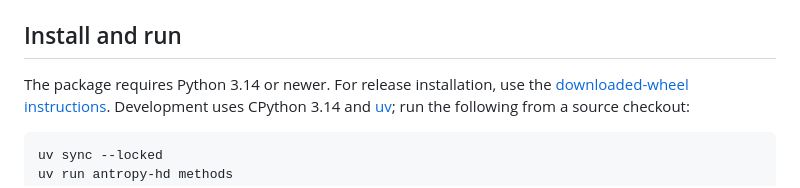
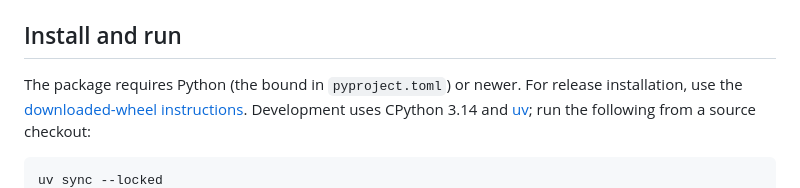
Before and after one commit to docxology/antropy, a Markdown page: README.md, the part around the change. GitHub-like rendering.

Commit message:
docs: point at the file that owns the version
Restated version literals replaced by a pointer at the repository's own source of truth, so the sentence stops dating itself: README.md:60.

Co-authored-by: factory-droid[bot] <138933559+factory-droid[bot]@users.noreply.github.com>

```diff
--- a/README.md
+++ b/README.md
@@ -57,7 +57,7 @@ HDSE retains native geometry; `sample_entropy` uses its documented 1D population
 
 ## Install and run
 
-The package requires Python 3.14 or newer. For release installation, use the
+The package requires Python (the bound in `pyproject.toml`) or newer. For release installation, use the
 [downloaded-wheel instructions](docs/releases.md#download-verify-and-install).
 Development uses CPython 3.14 and [uv](https://docs.astral.sh/uv/); run the following
 from a source checkout:
```
